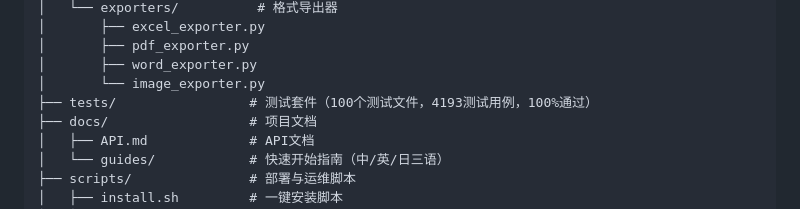
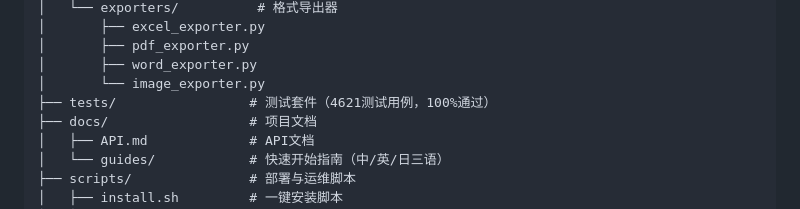
Before and after one commit to lulin70/OPC-Agents, a Markdown page: README.md, the part around the change. GitHub-like rendering.

```diff
--- a/README.md
+++ b/README.md
@@ -412,7 +412,7 @@ OPC-Agents/
 │       ├── pdf_exporter.py
 │       ├── word_exporter.py
 │       └── image_exporter.py
-├── tests/                 # 测试套件（100个测试文件，4193测试用例，100%通过）
+├── tests/                 # 测试套件（4621测试用例，100%通过）
 ├── docs/                  # 项目文档
 │   ├── API.md             # API文档
 │   └── guides/            # 快速开始指南（中/英/日三语）
```
Also changed, not shown: README-EN.md (+1 -1 lines).
